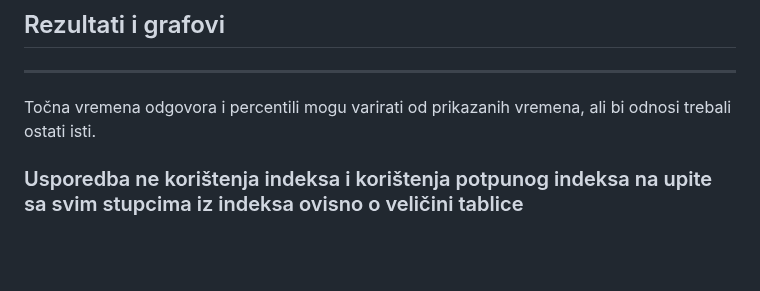
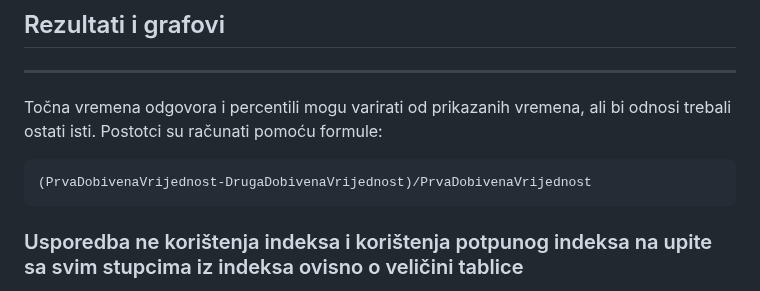
Before and after one commit to T30M47/ExperimentalWork, a Markdown page: benchmark_report.md, the part around the change. GitHub-like rendering; blank space fills up the shorter version.

````diff
--- a/benchmark_report.md
+++ b/benchmark_report.md
@@ -94,6 +94,10 @@ Kod rezultata sam za tri testiranja za svaku usporedbu promatrao prosjek vremena
 ---
 
 Točna vremena odgovora i percentili mogu varirati od prikazanih vremena, ali bi odnosi trebali ostati isti.
+Postotci su računati pomoću formule:
+```
+(PrvaDobivenaVrijednost-DrugaDobivenaVrijednost)/PrvaDobivenaVrijednost
+```
 
 ### Usporedba ne korištenja indeksa i korištenja potpunog indeksa na upite sa svim stupcima iz indeksa ovisno o veličini tablice
 
````
